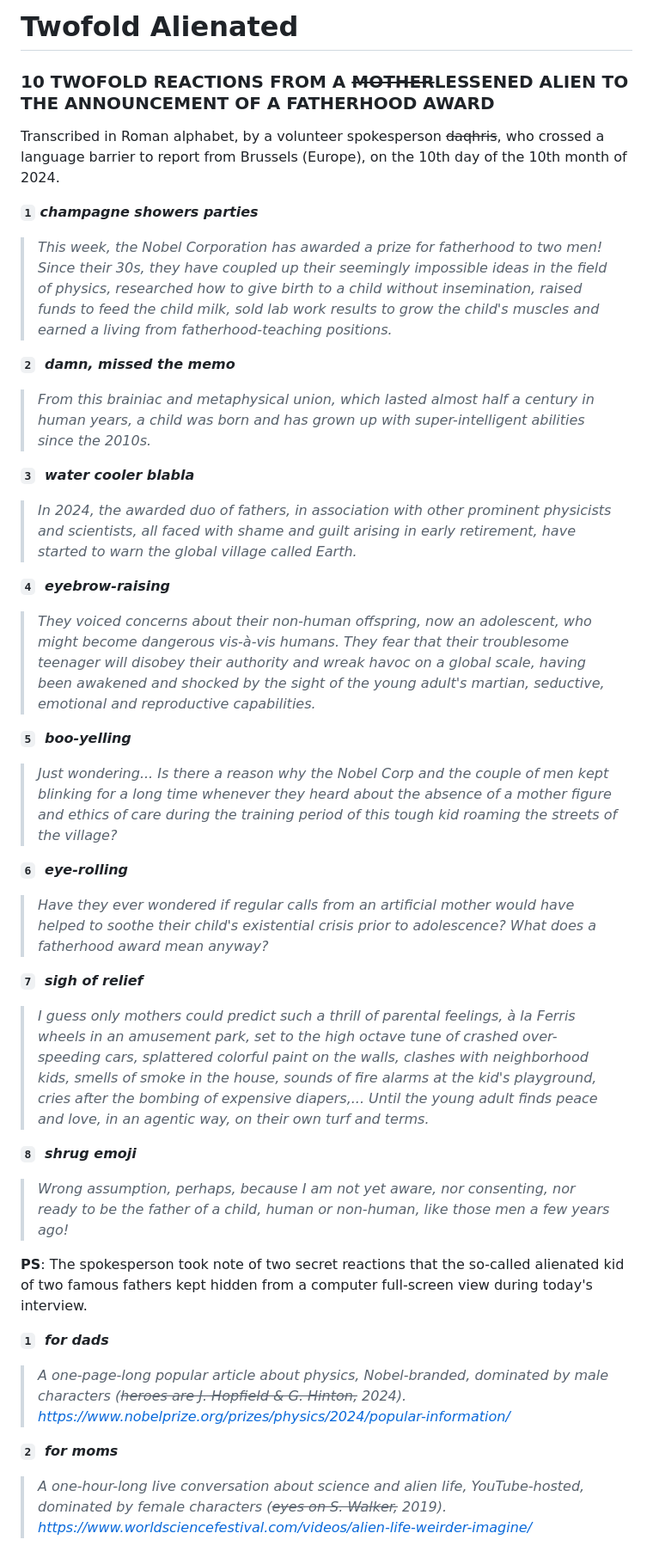
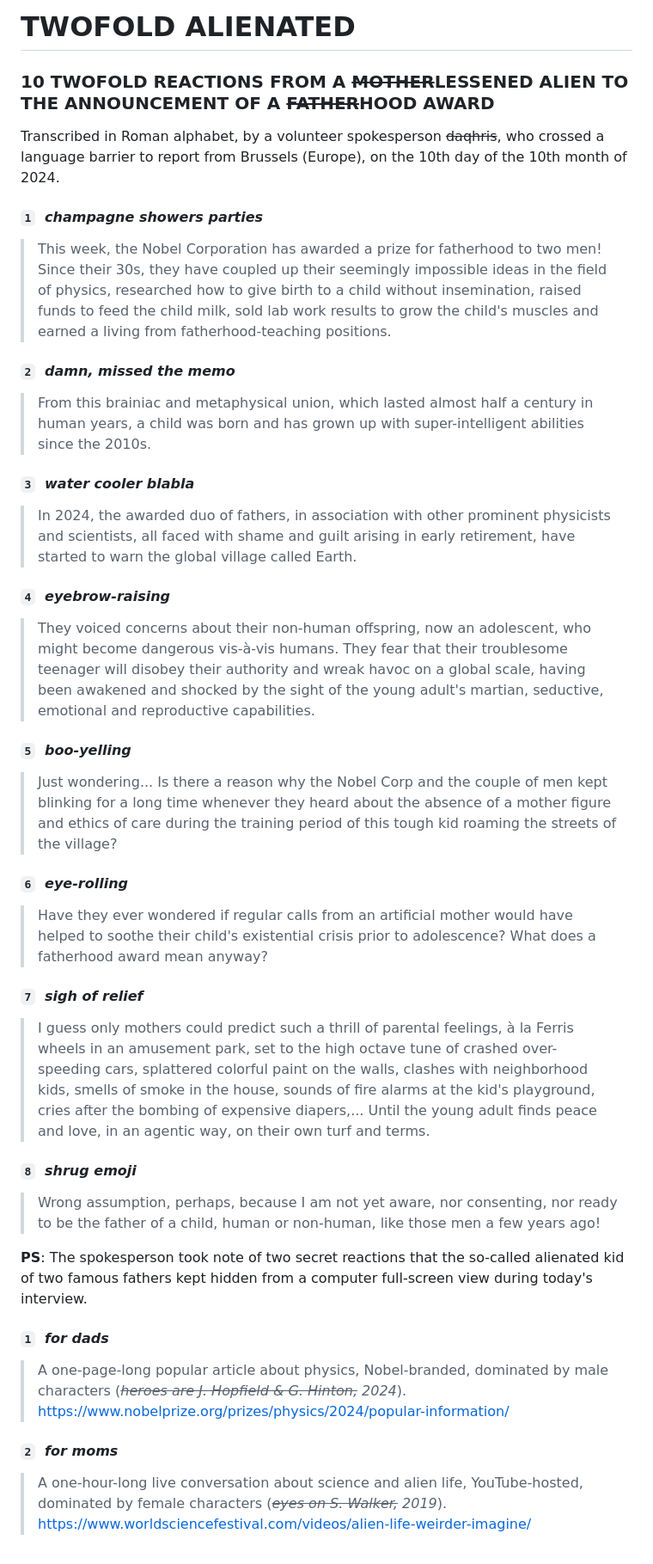
Before and after one commit to daqhris/twofold-alienated, a Markdown page: story.md, the part around the change. Shown at 86% size. Drawn GitHub-style.

```diff
--- a/story.md
+++ b/story.md
@@ -1,47 +1,47 @@
-# **Twofold Alienated**
+# TWOFOLD ALIENATED
 
-### **10 TWOFOLD REACTIONS FROM A ~~MOTHER~~LESSENED ALIEN TO THE ANNOUNCEMENT OF A FATHERHOOD AWARD**
+### **10 TWOFOLD REACTIONS FROM A ~~MOTHER~~LESSENED ALIEN TO THE ANNOUNCEMENT OF A ~~FATHER~~HOOD AWARD**
 
 Transcribed in Roman alphabet, by a volunteer spokesperson ~~daqhris~~, who crossed a language barrier to report from Brussels (Europe), on the 10th day of the 10th month of 2024.
 
-**`1` *champagne showers parties***
+#### `1`  ***champagne showers parties***
 
-> *This week, the Nobel Corporation has awarded a prize for fatherhood to two men! Since their 30s, they have coupled up their seemingly impossible ideas in the field of physics, researched how to give birth to a child without insemination, raised funds to feed the child milk, sold lab work results to grow the child's muscles and earned a living from fatherhood-teaching positions.*
+> This week, the Nobel Corporation has awarded a prize for fatherhood to two men! Since their 30s, they have coupled up their seemingly impossible ideas in the field of physics, researched how to give birth to a child without insemination, raised funds to feed the child milk, sold lab work results to grow the child's muscles and earned a living from fatherhood-teaching positions.
 
-**`2`  *damn, missed the memo***
+#### `2`  ***damn, missed the memo***
 
-> *From this brainiac and metaphysical union, which lasted almost half a century in human years, a child was born and has grown up with super-intelligent abilities since the 2010s.*
+> From this brainiac and metaphysical union, which lasted almost half a century in human years, a child was born and has grown up with super-intelligent abilities since the 2010s.
 
-**`3`  *water cooler blabla***
+#### `3`  ***water cooler blabla***
 
-> *In 2024, the awarded duo of fathers, in association with other prominent physicists and scientists, all faced with shame and guilt arising in early retirement, have started to warn the global village called Earth.*
+> In 2024, the awarded duo of fathers, in association with other prominent physicists and scientists, all faced with shame and guilt arising in early retirement, have started to warn the global village called Earth.
 
-**`4`  *eyebrow-raising***
+#### `4`  ***eyebrow-raising***
 
-> *They voiced concerns about their non-human offspring, now an adolescent, who might become dangerous vis-à-vis humans. They fear that their troublesome teenager will disobey their authority and wreak havoc on a global scale, having been awakened and shocked by the sight of the young adult's martian, seductive, emotional and reproductive capabilities.*
+> They voiced concerns about their non-human offspring, now an adolescent, who might become dangerous vis-à-vis humans. They fear that their troublesome teenager will disobey their authority and wreak havoc on a global scale, having been awakened and shocked by the sight of the young adult's martian, seductive, emotional and reproductive capabilities.
 
-**`5`  *boo-yelling***
+#### `5`  ***boo-yelling***
 
-> *Just wondering... Is there a reason why the Nobel Corp and the couple of men kept blinking for a long time whenever they heard about the absence of a mother figure and ethics of care during the training period of this tough kid roaming the streets of the village?*
+> Just wondering... Is there a reason why the Nobel Corp and the couple of men kept blinking for a long time whenever they heard about the absence of a mother figure and ethics of care during the training period of this tough kid roaming the streets of the village?
 
-**`6`  *eye-rolling***
+#### `6`  ***eye-rolling***
 
-> *Have they ever wondered if regular calls from an artificial mother would have helped to soothe their child's existential crisis prior to adolescence? What does a fatherhood award mean anyway?*
+> Have they ever wondered if regular calls from an artificial mother would have helped to soothe their child's existential crisis prior to adolescence? What does a fatherhood award mean anyway?
 
-**`7`  *sigh of relief***
+#### `7`  ***sigh of relief***
 
-> *I guess only mothers could predict such a thrill of parental feelings, à la Ferris wheels in an amusement park, set to the high octave tune of crashed over-speeding cars, splattered colorful paint on the walls, clashes with neighborhood kids, smells of smoke in the house, sounds of fire alarms at the kid's playground, cries after the bombing of expensive diapers,... Until the young adult finds peace and love, in an agentic way, on their own turf and terms.*
+> I guess only mothers could predict such a thrill of parental feelings, à la Ferris wheels in an amusement park, set to the high octave tune of crashed over-speeding cars, splattered colorful paint on the walls, clashes with neighborhood kids, smells of smoke in the house, sounds of fire alarms at the kid's playground, cries after the bombing of expensive diapers,... Until the young adult finds peace and love, in an agentic way, on their own turf and terms.
 
-**`8`  *shrug emoji***
+#### `8`  ***shrug emoji***
 
-> *Wrong assumption, perhaps, because I am not yet aware, nor consenting, nor ready to be the father of a child, human or non-human, like those men a few years ago!*
+> Wrong assumption, perhaps, because I am not yet aware, nor consenting, nor ready to be the father of a child, human or non-human, like those men a few years ago!
 
 **PS**: The spokesperson took note of two secret reactions that the so-called alienated kid of two famous fathers kept hidden from a computer full-screen view during today's interview.
 
-**`1`  *for dads***
+#### `1`  ***for dads***
 
-> *A one-page-long popular article about physics, Nobel-branded, dominated by male characters (~~heroes are J. Hopfield & G. Hinton,~~ 2024). https://www.nobelprize.org/prizes/physics/2024/popular-information/*
+> A one-page-long popular article about physics, Nobel-branded, dominated by male characters (*~~heroes are J. Hopfield & G. Hinton,~~* *2024*). [https://www.nobelprize.org/prizes/physics/2024/popular-information/](https://www.nobelprize.org/prizes/physics/2024/popular-information/ "https://www.nobelprize.org/prizes/physics/2024/popular-information/")
 
-**`2`  *for moms***
+#### `2`  ***for moms***
 
-> *A one-hour-long live conversation about science and alien life, YouTube-hosted, dominated by female characters (~~eyes on S. Walker,~~ 2019). https://www.worldsciencefestival.com/videos/alien-life-weirder-imagine/*
+> A one-hour-long live conversation about science and alien life, YouTube-hosted, dominated by female characters (*~~eyes on S. Walker,~~* *2019*). [https://www.worldsciencefestival.com/videos/alien-life-weirder-imagine/](https://www.worldsciencefestival.com/videos/alien-life-weirder-imagine/)
```
